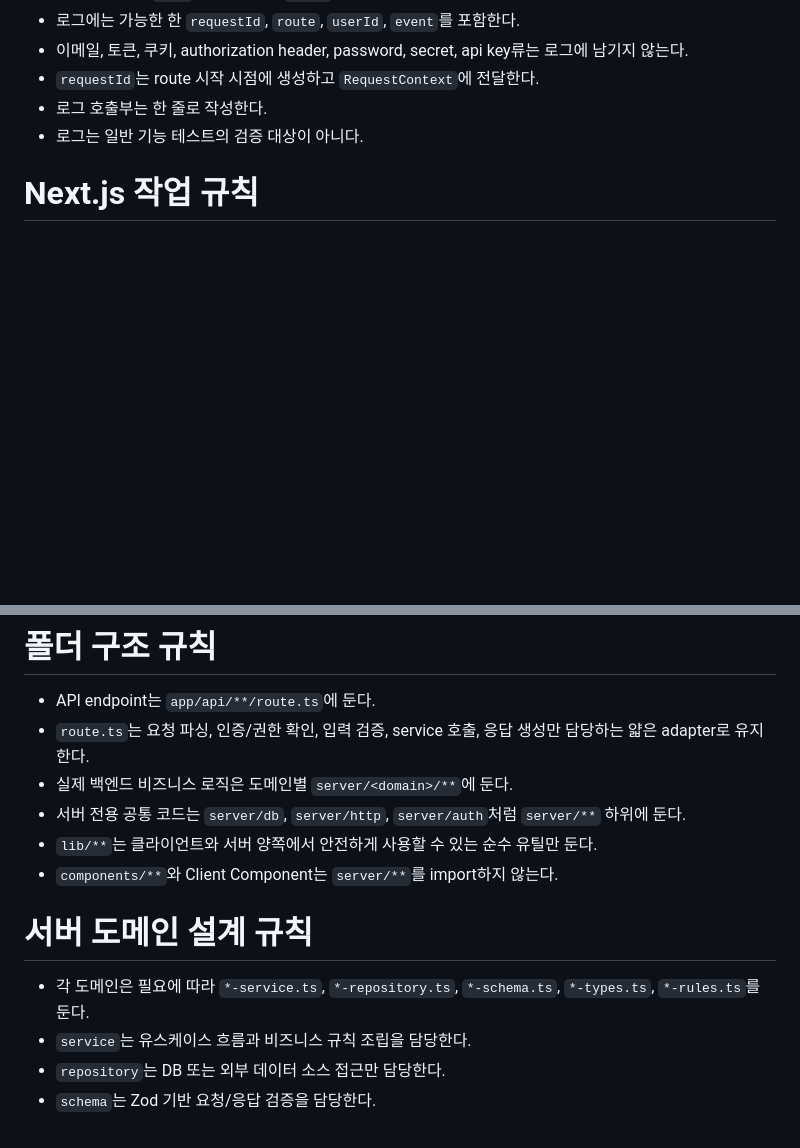
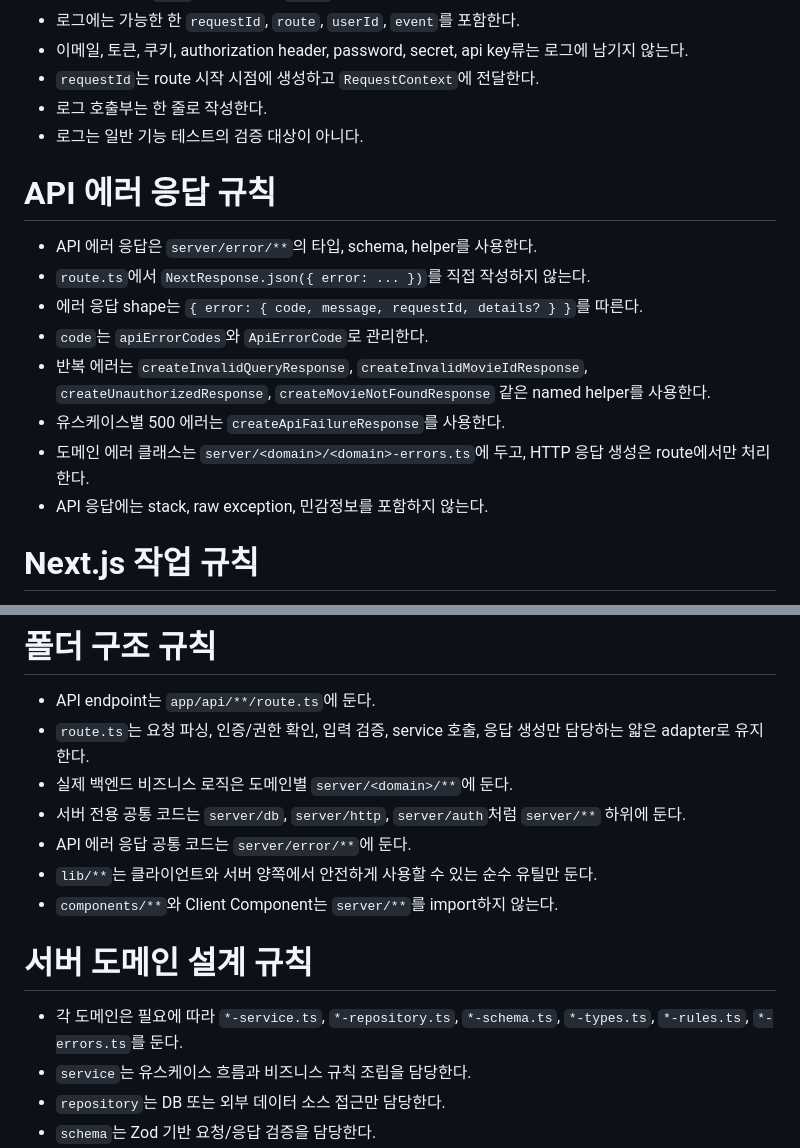
Before and after one commit to skkuse/2026spring_41class_team2, a Markdown page: AGENTS.md, 2 parts joined by grey strips. Drawn GitHub-style; blank space fills up the shorter version.

Commit message:
docs: API 에러 응답 규칙 추가
- server/error 사용 규칙을 명시

- 도메인 에러 파일명 규칙을 추가

```diff
--- a/AGENTS.md
+++ b/AGENTS.md
@@ -35,6 +35,17 @@
 - 로그 호출부는 한 줄로 작성한다.
 - 로그는 일반 기능 테스트의 검증 대상이 아니다.
 
+# API 에러 응답 규칙
+
+- API 에러 응답은 `server/error/**`의 타입, schema, helper를 사용한다.
+- `route.ts`에서 `NextResponse.json({ error: ... })`를 직접 작성하지 않는다.
+- 에러 응답 shape는 `{ error: { code, message, requestId, details? } }`를 따른다.
+- `code`는 `apiErrorCodes`와 `ApiErrorCode`로 관리한다.
+- 반복 에러는 `createInvalidQueryResponse`, `createInvalidMovieIdResponse`, `createUnauthorizedResponse`, `createMovieNotFoundResponse` 같은 named helper를 사용한다.
+- 유스케이스별 500 에러는 `createApiFailureResponse`를 사용한다.
+- 도메인 에러 클래스는 `server/<domain>/<domain>-errors.ts`에 두고, HTTP 응답 생성은 route에서만 처리한다.
+- API 응답에는 stack, raw exception, 민감정보를 포함하지 않는다.
+
 # Next.js 작업 규칙
 
 - App Router 기준으로 구현한다.
@@ -50,12 +61,13 @@
 - `route.ts`는 요청 파싱, 인증/권한 확인, 입력 검증, service 호출, 응답 생성만 담당하는 얇은 adapter로 유지한다.
 - 실제 백엔드 비즈니스 로직은 도메인별 `server/<domain>/**`에 둔다.
 - 서버 전용 공통 코드는 `server/db`, `server/http`, `server/auth`처럼 `server/**` 하위에 둔다.
+- API 에러 응답 공통 코드는 `server/error/**`에 둔다.
 - `lib/**`는 클라이언트와 서버 양쪽에서 안전하게 사용할 수 있는 순수 유틸만 둔다.
 - `components/**`와 Client Component는 `server/**`를 import하지 않는다.
 
 # 서버 도메인 설계 규칙
 
-- 각 도메인은 필요에 따라 `*-service.ts`, `*-repository.ts`, `*-schema.ts`, `*-types.ts`, `*-rules.ts`를 둔다.
+- 각 도메인은 필요에 따라 `*-service.ts`, `*-repository.ts`, `*-schema.ts`, `*-types.ts`, `*-rules.ts`, `*-errors.ts`를 둔다.
 - `service`는 유스케이스 흐름과 비즈니스 규칙 조립을 담당한다.
 - `repository`는 DB 또는 외부 데이터 소스 접근만 담당한다.
 - `schema`는 Zod 기반 요청/응답 검증을 담당한다.
```
